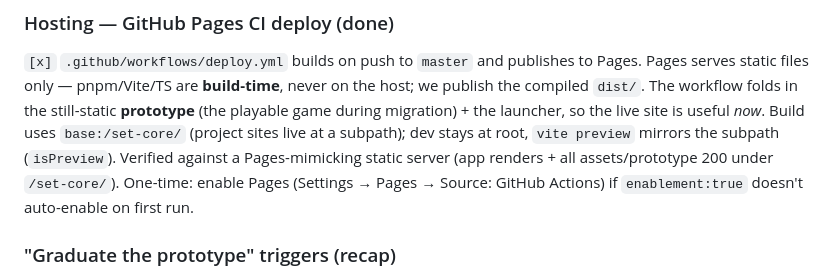
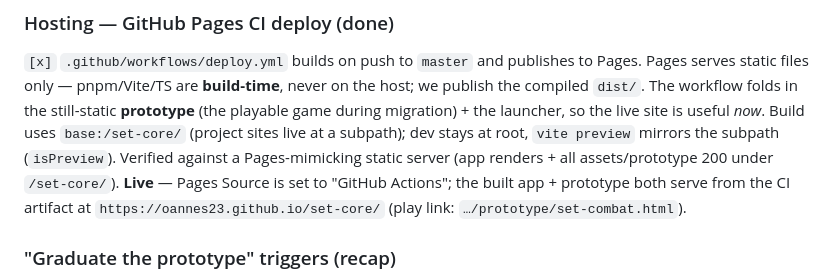
Before and after one commit to oannes23/set-core, a Markdown page: TODO.md, the part around the change. Drawn GitHub-style.

Commit message:
docs: Pages live via GitHub Actions source (built app + prototype serving)

```diff
--- a/TODO.md
+++ b/TODO.md
@@ -82,8 +82,9 @@ static files only — pnpm/Vite/TS are **build-time**, never on the host; we pub
 The workflow folds in the still-static **prototype** (the playable game during migration) + the launcher,
 so the live site is useful *now*. Build uses `base:/set-core/` (project sites live at a subpath); dev
 stays at root, `vite preview` mirrors the subpath (`isPreview`). Verified against a Pages-mimicking
-static server (app renders + all assets/prototype 200 under `/set-core/`). One-time: enable Pages
-(Settings → Pages → Source: GitHub Actions) if `enablement:true` doesn't auto-enable on first run.
+static server (app renders + all assets/prototype 200 under `/set-core/`). **Live** — Pages Source is
+set to "GitHub Actions"; the built app + prototype both serve from the CI artifact at
+`https://oannes23.github.io/set-core/` (play link: `…/prototype/set-combat.html`).
 
 ### "Graduate the prototype" triggers (recap)
 - **Now-ish → do this migration** when adding the *second screen* (town / run-map / inventory) or the
```
